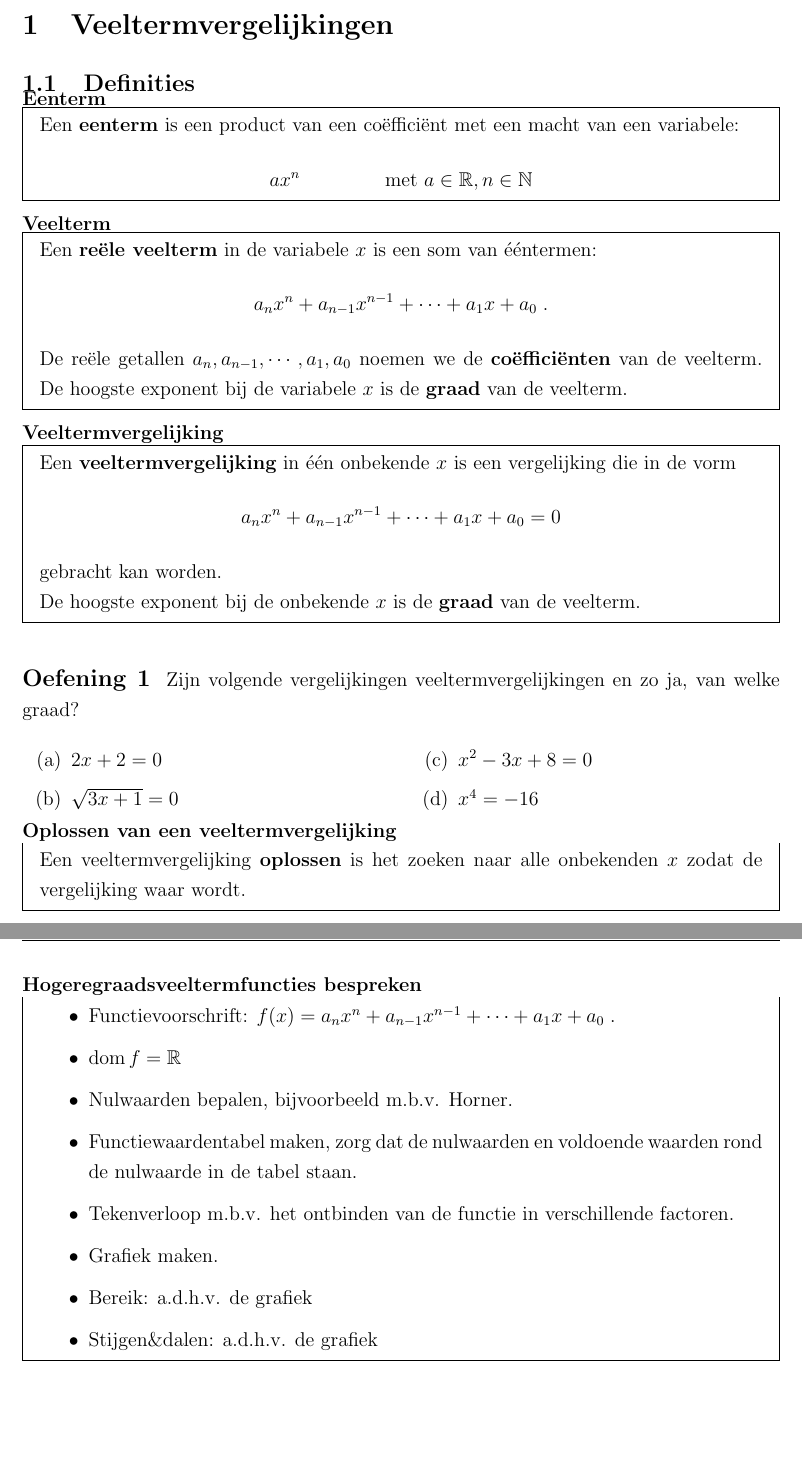
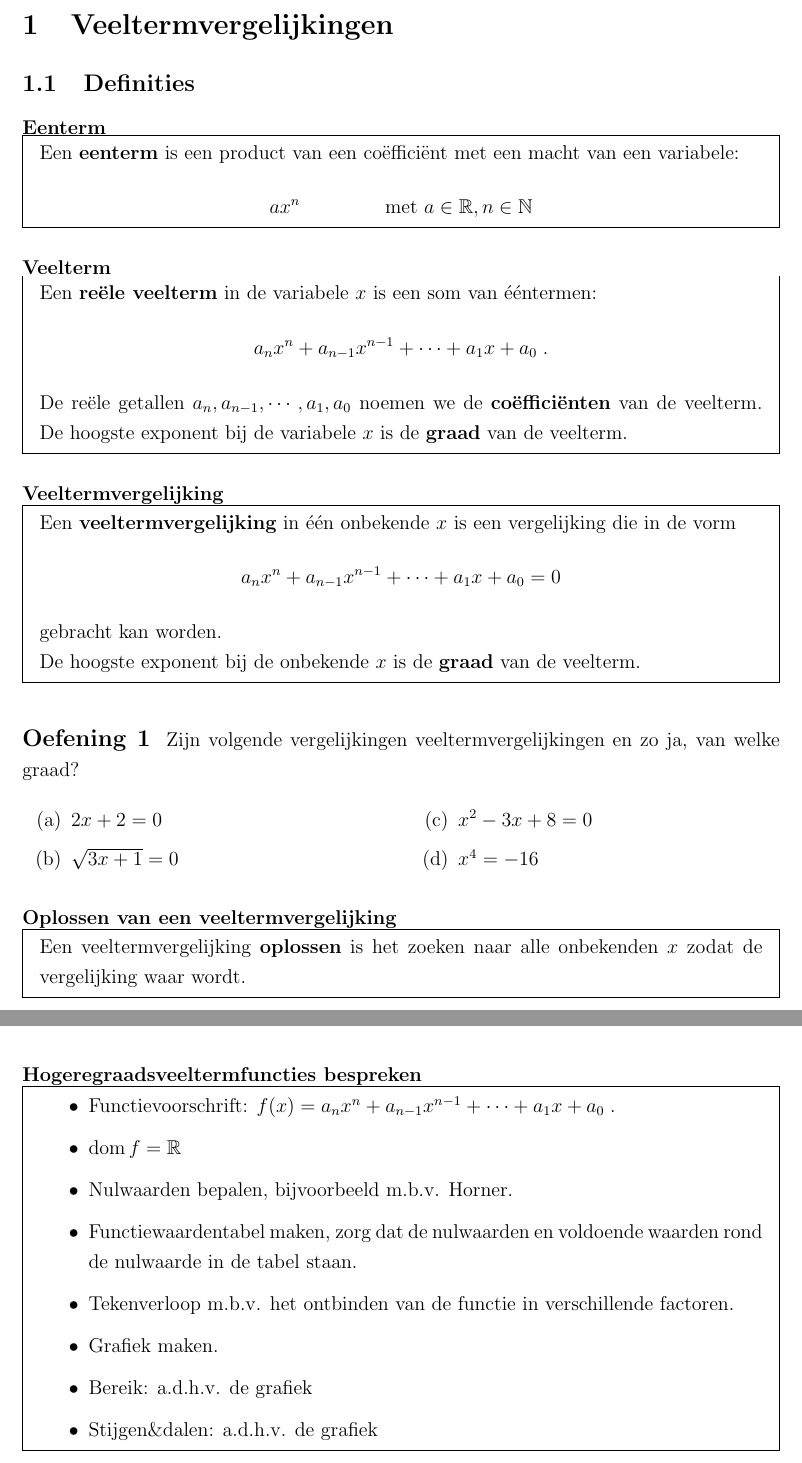
Before and after one commit to gowiz/aso-3gr-3u1u-2006-059, a LaTeX document (src/0102_Veeltermfuncties.tex): two parts of pages 3 and 25 of 39 before the commit and two parts of pages 3 and 25 of 41 after it, joined at a grey line, cut so that both start at the same text, the shorter picture padded with empty space. Compiled offline with pdfLaTeX.

Commit message:
Layout verbeteren

```diff
--- a/src/0102_Veeltermfuncties.tex
+++ b/src/0102_Veeltermfuncties.tex
@@ -96,13 +96,13 @@
 
 \subsection{Definities}
 
-\paragraph{Eenterm}
+\subsubsection*{Eenterm}
 \begin{mdframed}
 Een {\bf eenterm} is een product van een coëfficiënt met een macht van een variabele:
 $$ax^n\qquad\qquad\mbox{ met }a\in\mathbb{R}, n\in\mathbb{N}$$
 \end{mdframed}
 
-\paragraph{Veelterm}
+\subsubsection*{Veelterm}
 \begin{mdframed}
   Een {\bf reële veelterm} in de variabele $x$ is een som van ééntermen:
   $$ a_nx^n + a_{n-1}x^{n-1} + \cdots + a_1x + a_0 \;.$$
@@ -110,7 +110,7 @@ $$ax^n\qquad\qquad\mbox{ met }a\in\mathbb{R}, n\in\mathbb{N}$$
   De hoogste exponent bij de variabele $x$ is de {\bf graad} van de veelterm.
 \end{mdframed}
 
-\paragraph{Veeltermvergelijking}
+\subsubsection*{Veeltermvergelijking}
 \begin{mdframed}
   Een {\bf veeltermvergelijking} in één onbekende $x$ is een vergelijking die in de vorm
   $$a_nx^n + a_{n-1}x^{n-1} + \cdots + a_1x + a_0 = 0$$
@@ -131,7 +131,7 @@ $$ax^n\qquad\qquad\mbox{ met }a\in\mathbb{R}, n\in\mathbb{N}$$
   \end{multicols}
 \end{oefening}
 
-\paragraph{Oplossen van een veeltermvergelijking}
+\subsubsection*{Oplossen van een veeltermvergelijking}
 \begin{mdframed}
   Een veeltermvergelijking {\bf oplossen} is het zoeken naar alle onbekenden $x$ zodat de vergelijking waar wordt.
 \end{mdframed}
@@ -1037,8 +1037,8 @@ Bespreek (domein, bereik, nulwaarden, tekenverloop, schets, stijgen\&dalen):
 \item Veelal vinden we de nulwaarden m.b.v. Horner.
 \end{itemize}
 
-\needspace{4cm}
-\paragraph*{Hogeregraadsveeltermfuncties bespreken}
+\needspace{2cm}
+\subsubsection*{Hogeregraadsveeltermfuncties bespreken}
 \begin{mdframed}
   \begin{itemize}
   \item Functievoorschrift: $f(x)= a_nx^n + a_{n-1}x^{n-1} + \cdots + a_1x + a_0\;.$
```
Also changed, not shown: src/0102_Veeltermfuncties.tex (13 more changed lines).
